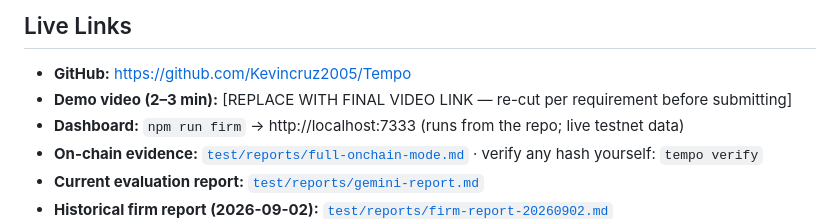
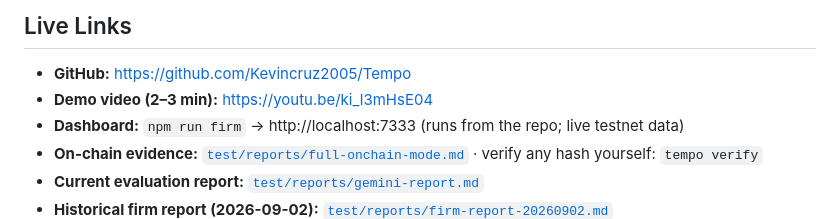
Before and after one commit to Kevincruz2005/Tempo, a Markdown page: SUBMISSION.md, the part around the change. Rendered like a GitHub page.

Commit message:
docs: update demo video link to https://youtu.be/ki_l3mHsE04

```diff
--- a/SUBMISSION.md
+++ b/SUBMISSION.md
@@ -188,7 +188,7 @@ Historical fills did not retain enough counterparty identity to prove external a
 ## Live Links
 
 - **GitHub:** https://github.com/Kevincruz2005/Tempo
-- **Demo video (2–3 min):** [REPLACE WITH FINAL VIDEO LINK — re-cut per requirement before submitting]
+- **Demo video (2–3 min):** https://youtu.be/ki_l3mHsE04
 - **Dashboard:** `npm run firm` → http://localhost:7333 (runs from the repo; live testnet data)
 - **On-chain evidence:** [`test/reports/full-onchain-mode.md`](https://github.com/Kevincruz2005/Tempo/blob/main/test/reports/full-onchain-mode.md) · verify any hash yourself: `tempo verify`
 - **Current evaluation report:** [`test/reports/gemini-report.md`](https://github.com/Kevincruz2005/Tempo/blob/main/test/reports/gemini-report.md)
```
Also changed, not shown: README.md (+3 -3 lines), 1 other file.
